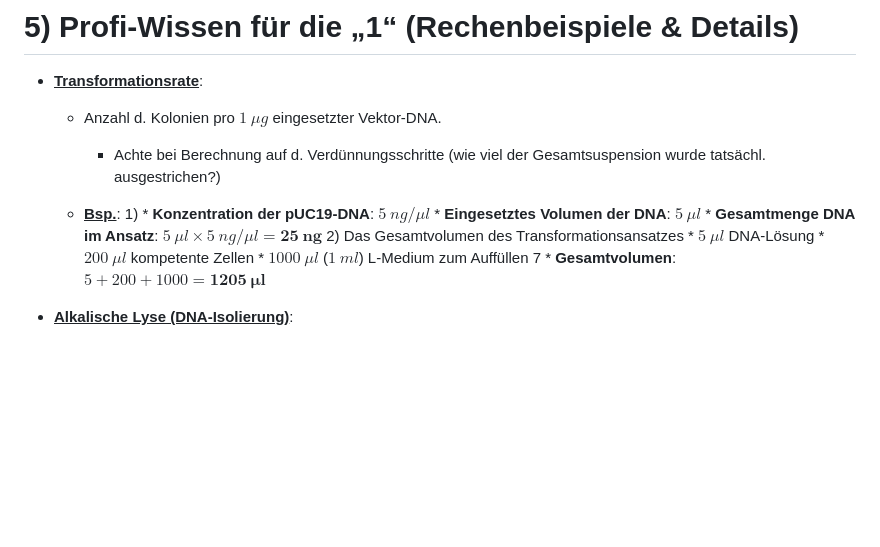
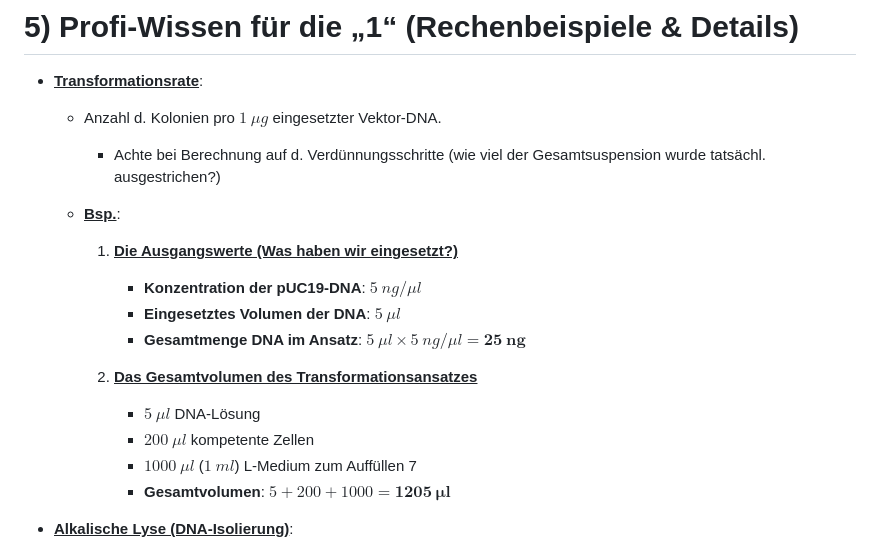
Before and after one commit to aepeessla/Uni_Lernblaetter, a Markdown page: Biologie/Biologie_Lernblatt.md, the part around the change. Rendered like a GitHub page; blank space fills up the shorter version.

```diff
--- a/Biologie/Biologie_Lernblatt.md
+++ b/Biologie/Biologie_Lernblatt.md
@@ -620,11 +620,12 @@ $\left(\frac{(151 + 154)}{1339+1195+151+154}\right) \cdot 100 = 10.7432\% \to 10
         * Achte bei Berechnung auf d. Verdünnungsschritte (wie viel der Gesamtsuspension wurde tatsächl. ausgestrichen?)
 
     * <b><u>Bsp.</u></b>:
-        1)
+        1) <b><u>Die Ausgangswerte (Was haben wir eingesetzt?)</u></b>
             * <b>Konzentration der pUC19-DNA</b>: $5~ng/\mu l$
             * <b>Eingesetztes Volumen der DNA</b>: $5~\mu l$
             * <b>Gesamtmenge DNA im Ansatz</b>: $5~\mu l \times 5~ng/ \mu l = \mathbf{25~ng}$
-        2) Das Gesamtvolumen des Transformationsansatzes
+
+        2) <b><u>Das Gesamtvolumen des Transformationsansatzes</u></b>
             * $5~\mu l$ DNA-Lösung
             * $200~\mu l$ kompetente Zellen
             * $1000~\mu l$ ($1~ml$) L-Medium zum Auffüllen 7
```
